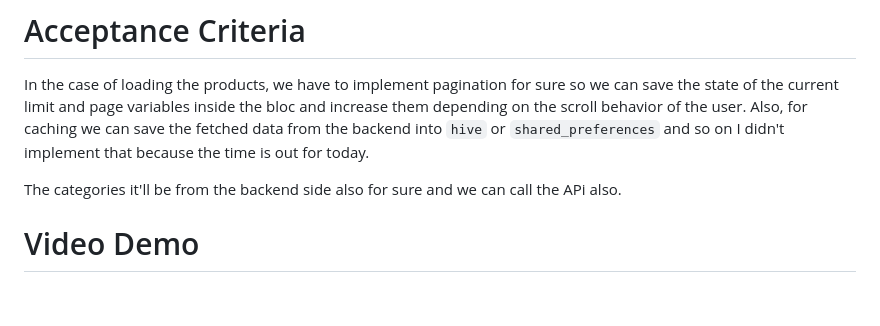
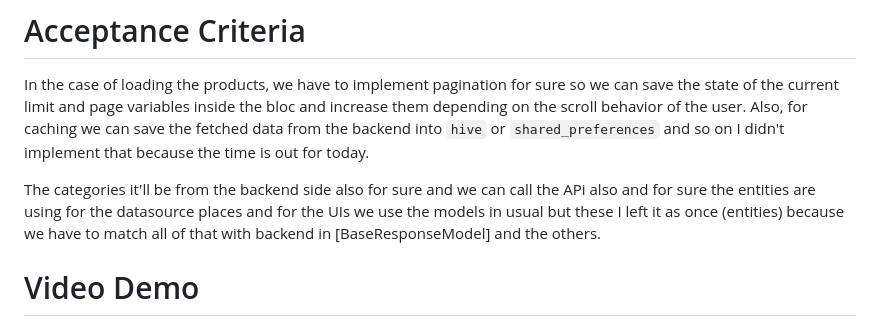
Before and after one commit to beso-devo/royal_class_property_test, a Markdown page: README.md, the part around the change. GitHub-like rendering; blank space fills up the shorter version.

Commit message:
Initial Commit

```diff
--- a/README.md
+++ b/README.md
@@ -57,7 +57,8 @@ limit and page variables inside the bloc and increase them depending on the scro
 Also, for caching we can save the fetched data from the backend into `hive` or `shared_preferences` and so on I didn't implement that because the time
 is out for today.
 
-The categories it'll be from the backend side also for sure and we can call the APi also.
+The categories it'll be from the backend side also for sure and we can call the APi also and for sure the entities are using for the datasource places
+and for the UIs we use the models in usual but these I left it as once (entities) because we have to match all of that with backend in [BaseResponseModel] and the others.
 
 # Video Demo
 
```
